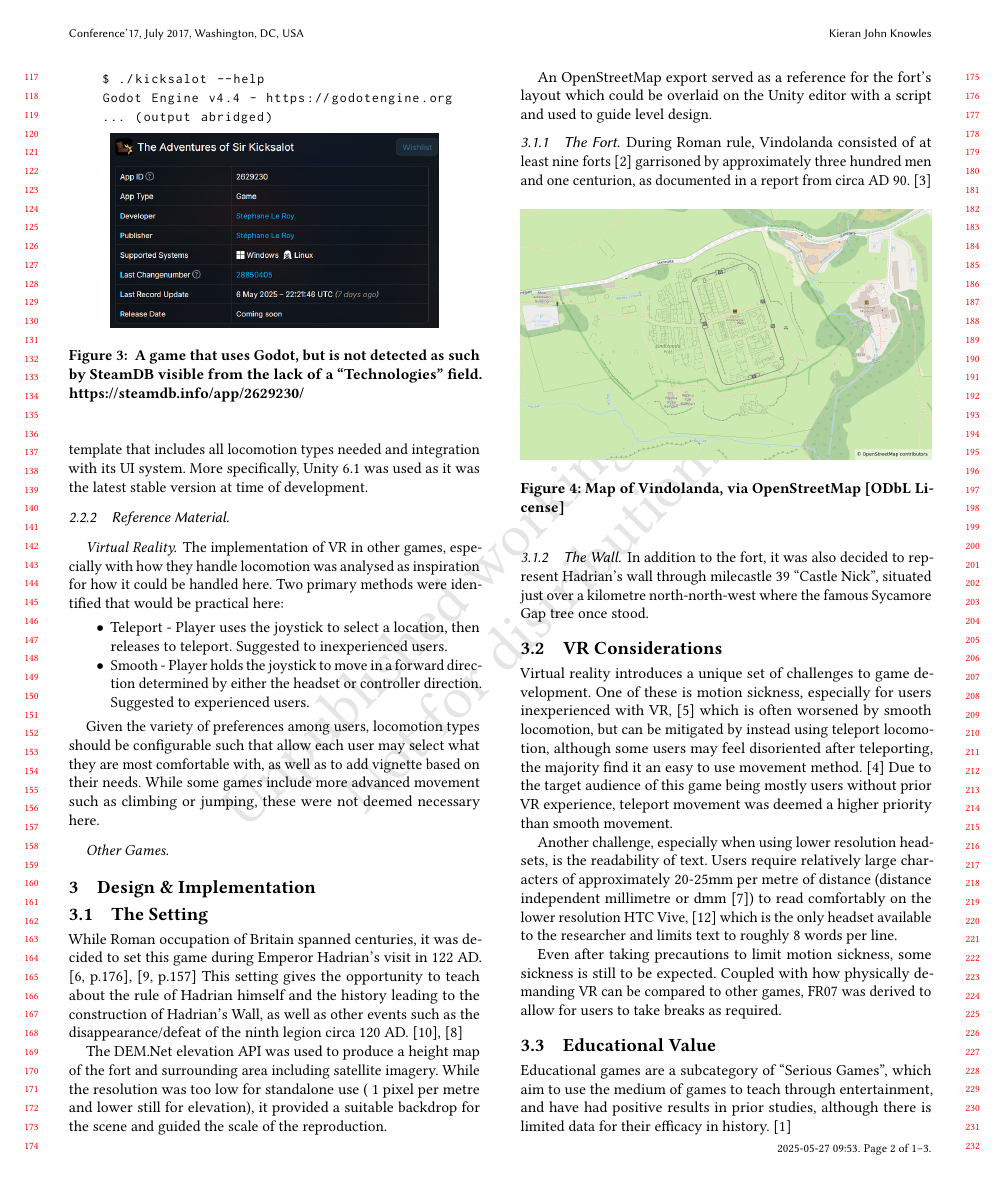
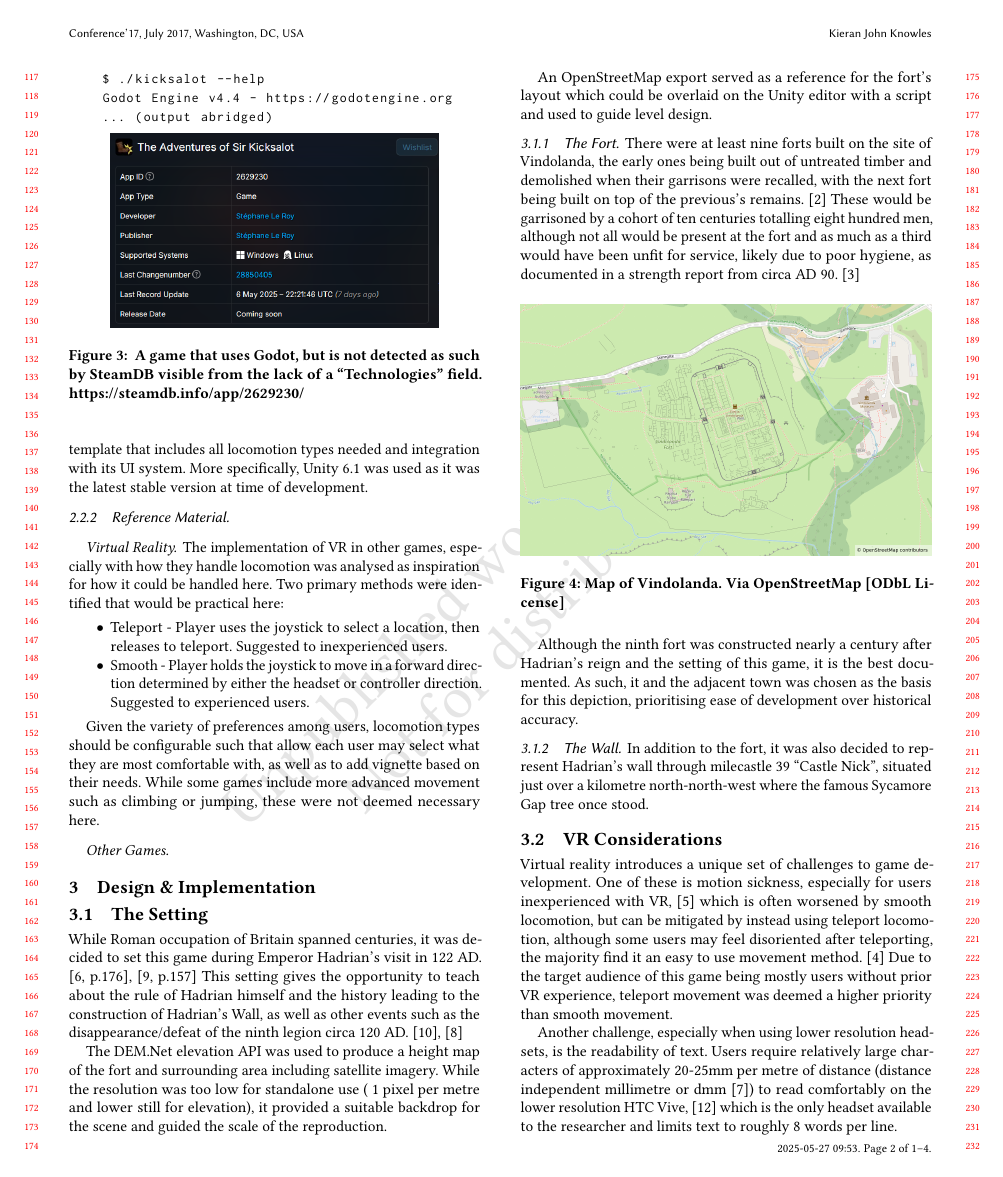
Before and after one commit to kieranknowles1/vindolanda-vr, a LaTeX paper (report/vindolanda.tex): page 2 of 3 before the commit and page 2 of 4 after it. Compiled offline with pdfLaTeX.

Commit message:
report: more detail on fort

```diff
--- a/report/vindolanda.tex
+++ b/report/vindolanda.tex
@@ -251,18 +251,26 @@
 
 \subsubsection{The Fort}
 
-% TODO: Page number for fort count, book is in Hancock museum library
-During Roman rule, Vindolanda consisted of at least nine forts
-\cite{birley_vindolanda_2009} garrisoned by approximately three hundred men and
-one centurion, as documented in a report from circa AD 90.
+There were at least nine forts built on the site of Vindolanda, the early ones
+being built out of untreated timber and demolished when their garrisons were
+recalled, with the next fort being built on top of the previous's remains.
+\cite{birley_vindolanda_2009} These would be garrisoned by a cohort of ten
+centuries totalling eight hundred men, although not all would be present at the
+fort and as much as a third would have been unfit for service, likely due to
+poor hygiene, as documented in a strength report from circa AD 90.
 \cite{bowman_military_1991}
 
 \begin{figure}[h]
   \includegraphics[width=\linewidth]{osm-vindolandra.png}
-  \caption{Map of Vindolanda, via OpenStreetMap [ODbL License]}
-  \Description{A map of Vindolanda showing the location of interior and exterior
-  walls}
+  \caption{Map of Vindolanda. Via OpenStreetMap [ODbL License]}
+  \Description{A map of the Vindolanda excavations showing the layout of the
+  ninth fort}
 \end{figure}
+
+Although the ninth fort was constructed nearly a century after Hadrian's reign
+and the setting of this game, it is the best documented. As such, it and the
+adjacent town was chosen as the basis for this depiction, prioritising ease of
+development over historical accuracy.
 
 \subsubsection{The Wall}
 
```
Also changed, not shown: report/vindolanda.tex (4 more changed lines).
